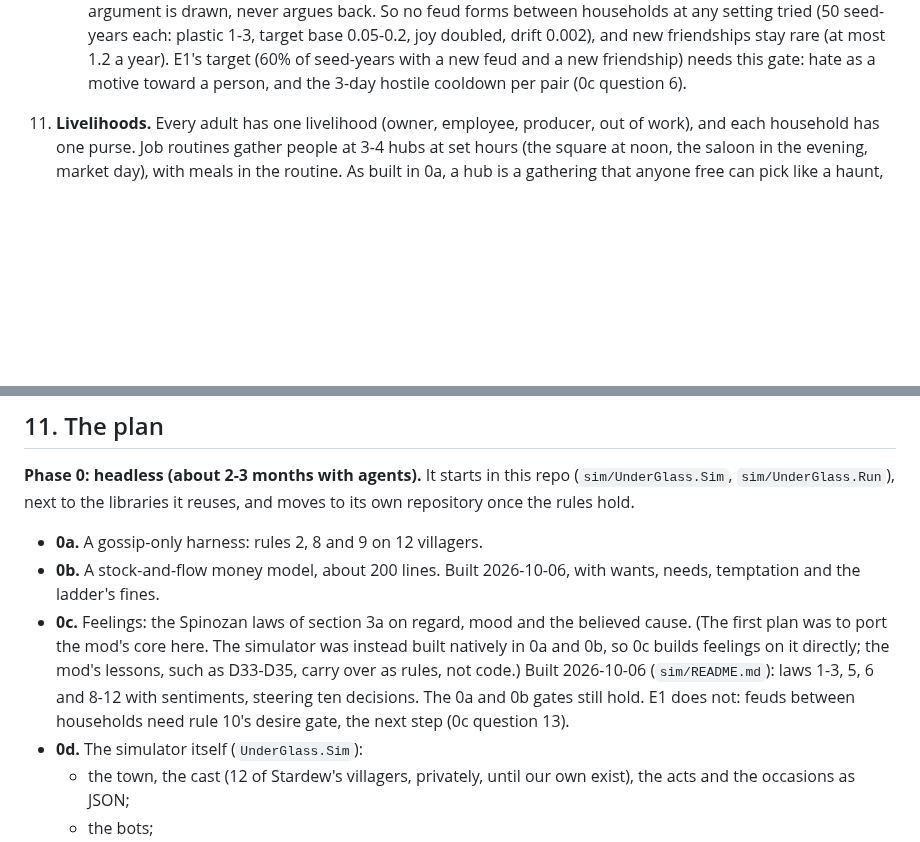
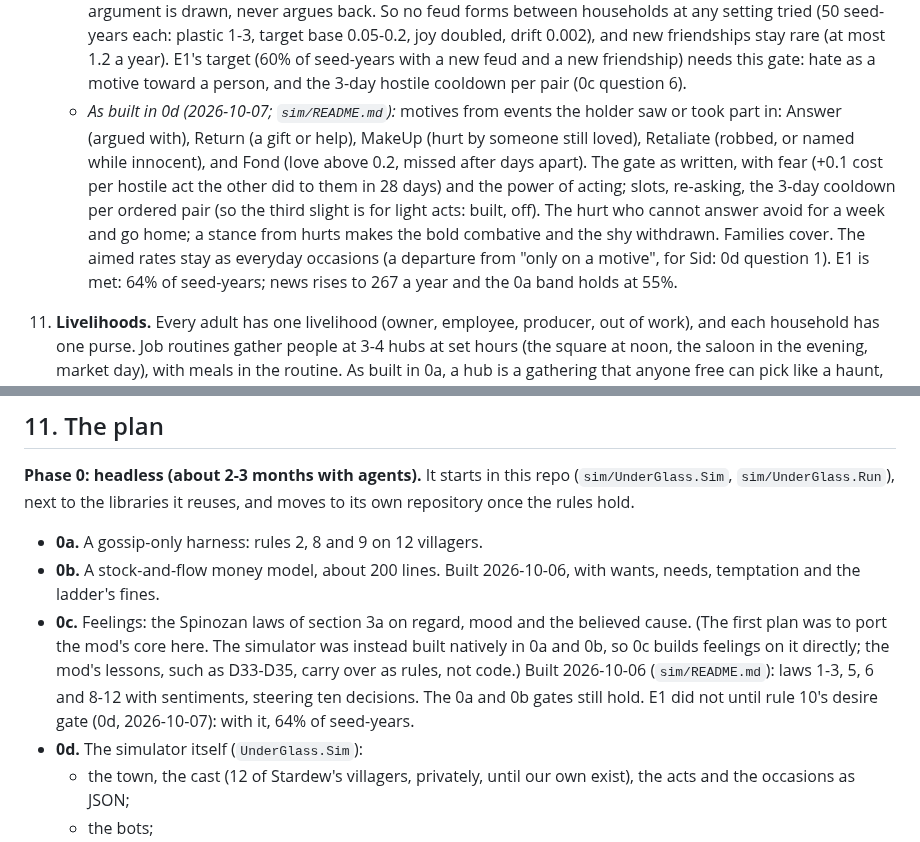
Before and after one commit to sidcarrollworks/StardewValley-AI-Decisions, a Markdown page: docs/under-glass/design.md, 2 parts joined by grey strips. Rendered like a GitHub page; blank space fills up the shorter version.

```diff
--- a/docs/under-glass/design.md
+++ b/docs/under-glass/design.md
@@ -210,6 +210,7 @@ Every constant here is a first guess, to be tested in phase 0.
     - Life choices (courting, splitting up, shop hours, hiring) use the same gate. They hold for a minimum time and need a 0.3 margin to reverse.
     - *As built in 0c (2026-10-06):* the gate itself is not built; acts still come at town-wide rates. Feelings steer two things: whom an act is aimed at, among people awake, free, within 5 tiles and in sight (love gives and helps, hate argues, and people argue less with those they love), and who acts (the glad give and help more, the sad drink more, by the power of acting). An act aimed at someone needs someone in reach, and the other party takes part. Life choices: each household chooses Pierre's store or the chain by the adults' regard for Pierre against the chain's prices (more when money is short), holding a choice for a season and changing only by a 0.3 margin.
     - *What 0c found:* aimed acts happen mostly at home (55% of arguments are inside a household), and only about a dozen arguments a year fall between people of different households, spread over many pairs. Nobody hurt can answer: someone without the act on their list, or not standing next to the arguer when an argument is drawn, never argues back. So no feud forms between households at any setting tried (50 seed-years each: plastic 1-3, target base 0.05-0.2, joy doubled, drift 0.002), and new friendships stay rare (at most 1.2 a year). E1's target (60% of seed-years with a new feud and a new friendship) needs this gate: hate as a motive toward a person, and the 3-day hostile cooldown per pair (0c question 6).
+    - *As built in 0d (2026-10-07; `sim/README.md`):* motives from events the holder saw or took part in: Answer (argued with), Return (a gift or help), MakeUp (hurt by someone still loved), Retaliate (robbed, or named while innocent), and Fond (love above 0.2, missed after days apart). The gate as written, with fear (+0.1 cost per hostile act the other did to them in 28 days) and the power of acting; slots, re-asking, the 3-day cooldown per ordered pair (so the third slight is for light acts: built, off). The hurt who cannot answer avoid for a week and go home; a stance from hurts makes the bold combative and the shy withdrawn. Families cover. The aimed rates stay as everyday occasions (a departure from "only on a motive", for Sid: 0d question 1). E1 is met: 64% of seed-years; news rises to 267 a year and the 0a band holds at 55%.
 11. **Livelihoods.** Every adult has one livelihood (owner, employee, producer, out of work), and each household has one purse. Job routines gather people at 3-4 hubs at set hours (the square at noon, the saloon in the evening, market day), with meals in the routine. As built in 0a, a hub is a gathering that anyone free can pick like a haunt, with a weight: noon in the square (3), evenings at the saloon (2), Saturday market in the square (12). Motives replace blocks of the plan. A weekly want of 1-2 goods still unmet on day 4 becomes a NeedsHelp motive and a board post.
 12. **Market and money.** Every sale has a named buyer with cash and weekly demand.
     - Town cash changes only through named outside accounts: the trader, outside wages, a county stipend.
@@ -524,7 +525,7 @@ E5 is Sid's blind read of 10 season journals.
 **Phase 0: headless (about 2-3 months with agents).** It starts in this repo (`sim/UnderGlass.Sim`, `sim/UnderGlass.Run`), next to the libraries it reuses, and moves to its own repository once the rules hold.
 - **0a.** A gossip-only harness: rules 2, 8 and 9 on 12 villagers.
 - **0b.** A stock-and-flow money model, about 200 lines. Built 2026-10-06, with wants, needs, temptation and the ladder's fines.
-- **0c.** Feelings: the Spinozan laws of section 3a on regard, mood and the believed cause. (The first plan was to port the mod's core here. The simulator was instead built natively in 0a and 0b, so 0c builds feelings on it directly; the mod's lessons, such as D33-D35, carry over as rules, not code.) Built 2026-10-06 (`sim/README.md`): laws 1-3, 5, 6 and 8-12 with sentiments, steering ten decisions. The 0a and 0b gates still hold. E1 does not: feuds between households need rule 10's desire gate, the next step (0c question 13).
+- **0c.** Feelings: the Spinozan laws of section 3a on regard, mood and the believed cause. (The first plan was to port the mod's core here. The simulator was instead built natively in 0a and 0b, so 0c builds feelings on it directly; the mod's lessons, such as D33-D35, carry over as rules, not code.) Built 2026-10-06 (`sim/README.md`): laws 1-3, 5, 6 and 8-12 with sentiments, steering ten decisions. The 0a and 0b gates still hold. E1 did not until rule 10's desire gate (0d, 2026-10-07): with it, 64% of seed-years.
 - **0d.** The simulator itself (`UnderGlass.Sim`):
   - the town, the cast (12 of Stardew's villagers, privately, until our own exist), the acts and the occasions as JSON;
   - the bots;
```
Also changed, not shown: sim/README.md (+43 -1 lines).
